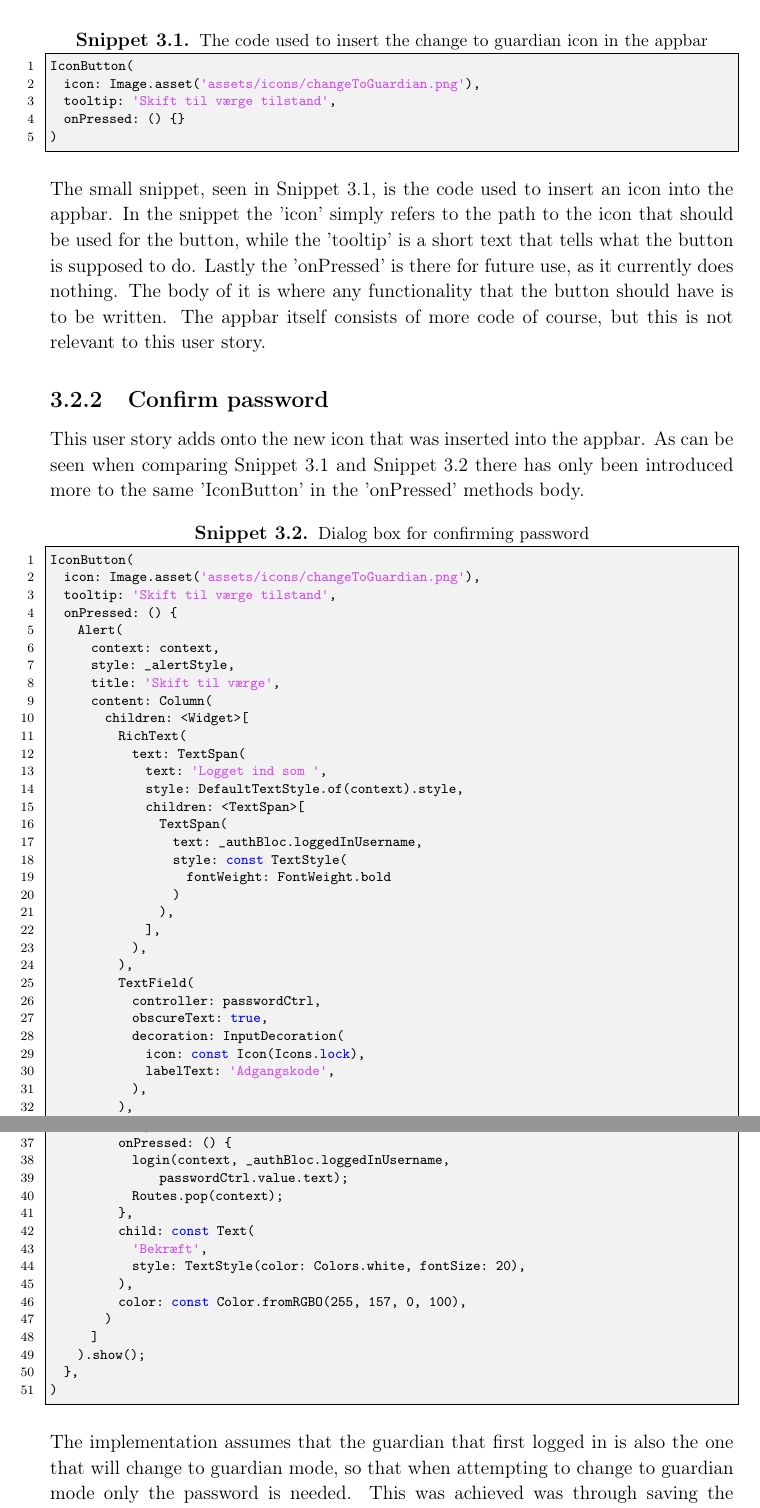
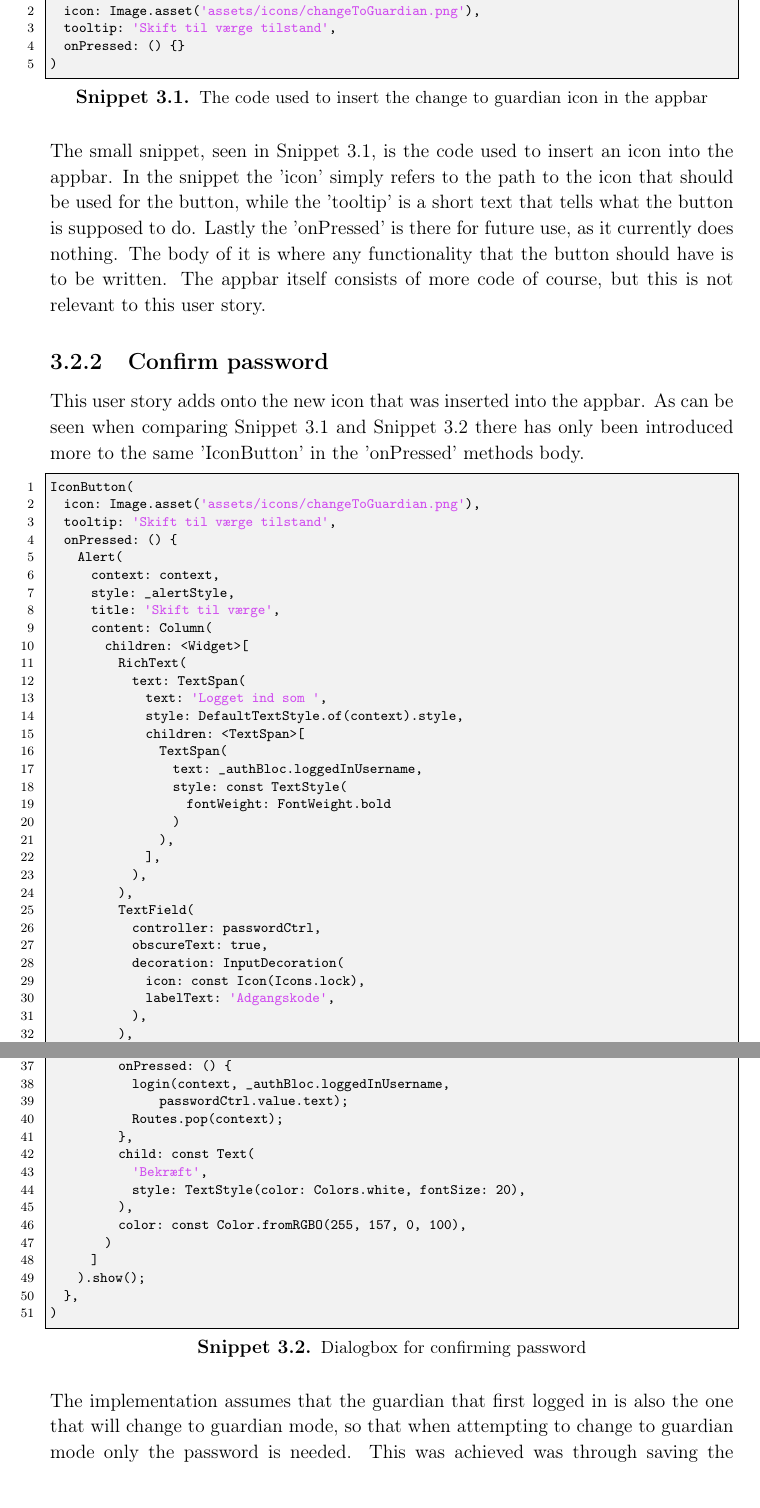
Before and after one commit to thomaslhansen/P6, a LaTeX thesis (report/main.tex, which reads report/2.Sprints/sprint2Content/sprint2UserStories.tex, report/preamb.tex): two parts of pages 23 and 24 of 36, joined at a grey line, cut so that both start at the same text. Compiled offline with pdfLaTeX.

Commit message:
fixed lstset at Thomas' request

```diff
--- a/report/2.Sprints/sprint2Content/sprint2UserStories.tex
+++ b/report/2.Sprints/sprint2Content/sprint2UserStories.tex
@@ -6,26 +6,7 @@ We were also given an icon to use for this task, so we added a button to the app
 
 \todo{insert appbar picture}
 
-% æ, ø og å encodes rigtigt i listings
-\lstset{
-  literate=%
-  {æ}{{\ae}}1
-  {å}{{\aa}}1
-  {ø}{{\o}}1
-  {Æ}{{\AE}}1
-  {Å}{{\AA}}1
-  {Ø}{{\O}}1,
-  extendedchars=\true,
-  inputencoding=ansinew,
-  language=CSharp
-}
-
-\lstset{
-  caption=The code used to insert the change to guardian icon in the appbar,
-  label=changeToGuardianIconInAppbar
-}
-
-\begin{lstlisting}
+\begin{lstlisting}[caption={The code used to insert the change to guardian icon in the appbar}, captionpos=b, label=changeToGuardianIconInAppbar]
 IconButton(
   icon: Image.asset('assets/icons/changeToGuardian.png'),
   tooltip: 'Skift til værge tilstand',
@@ -43,12 +24,7 @@ The appbar itself consists of more code of course, but this is not relevant to t
 This user story adds onto the new icon that was inserted into the appbar.
 As can be seen when comparing \autoref{changeToGuardianIconInAppbar} and \autoref{changeToGuardianDialogBox} there has only been introduced more to the same 'IconButton' in the 'onPressed' methods body.
 
-\lstset{
-  caption=Dialog box for confirming password,
-  label=changeToGuardianDialogBox
-}
-
-\begin{lstlisting}
+\begin{lstlisting}[caption={Dialogbox for confirming password},captionpos=b, label=changeToGuardianDialogBox]
 IconButton(
   icon: Image.asset('assets/icons/changeToGuardian.png'),
   tooltip: 'Skift til værge tilstand',
--- a/report/preamb.tex
+++ b/report/preamb.tex
@@ -247,6 +247,16 @@ keywordstyle=[3]\color[rgb]{0.127,0.427,0.514}, %Turquoise
 keywordstyle=[4]\color[rgb]{0.4,0.4,0.4},       %Grey
 commentstyle=\color[rgb]{0.133,0.545,0.133},    %Dark green
 stringstyle=\color[rgb]{0.639,0.082,0.082},
+ % æ, ø og å encodes rigtigt i listings
+literate=%
+{æ}{{\ae}}1
+{å}{{\aa}}1
+{ø}{{\o}}1
+{Æ}{{\AE}}1
+{Å}{{\AA}}1
+{Ø}{{\O}}1,
+extendedchars=\true,
+inputencoding=ansinew,
 }
 \let\origthelstnumber\thelstnumber
 \belowcaptionskip=-10pt
```
